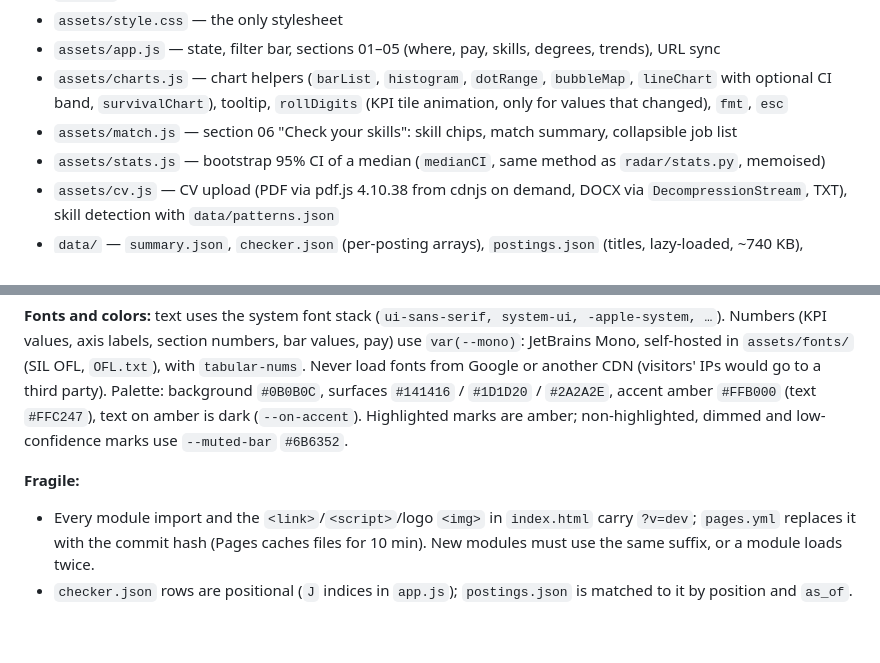
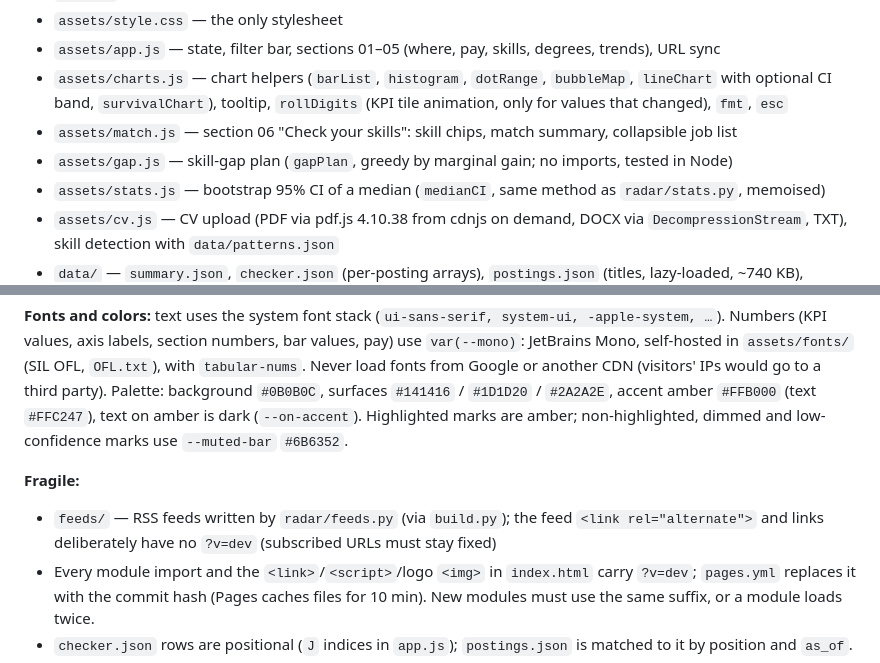
Before and after one commit to morty1338/Werkstudent-radar, a Markdown page: CLAUDE.md, 2 parts joined by grey strips. Rendered like a GitHub page; blank space fills up the shorter version.

```diff
--- a/CLAUDE.md
+++ b/CLAUDE.md
@@ -22,6 +22,7 @@ that differ from the original plan.
 - `assets/app.js` — state, filter bar, sections 01–05 (where, pay, skills, degrees, trends), URL sync
 - `assets/charts.js` — chart helpers (`barList`, `histogram`, `dotRange`, `bubbleMap`, `lineChart` with optional CI band, `survivalChart`), tooltip, `rollDigits` (KPI tile animation, only for values that changed), `fmt`, `esc`
 - `assets/match.js` — section 06 "Check your skills": skill chips, match summary, collapsible job list
+- `assets/gap.js` — skill-gap plan (`gapPlan`, greedy by marginal gain; no imports, tested in Node)
 - `assets/stats.js` — bootstrap 95% CI of a median (`medianCI`, same method as `radar/stats.py`, memoised)
 - `assets/cv.js` — CV upload (PDF via pdf.js 4.10.38 from cdnjs on demand, DOCX via `DecompressionStream`, TXT), skill detection with `data/patterns.json`
 - `data/` — `summary.json`, `checker.json` (per-posting arrays), `postings.json` (titles, lazy-loaded, ~740 KB), `history.json`, `patterns.json`, `og.png`, generated by `radar/build.py`; `lifetimes.json` (Kaplan–Meier), `cooccurrence.json` (skill lift), also from `build.py`; `timeline.json` (online/new/back/gone per day), generated by `radar/history.py`. `lifetimes`/`cooccurrence` are optional for the page (loaded with `.catch(() => null)`)
@@ -63,6 +64,8 @@ Google or another CDN (visitors' IPs would go to a third party). Palette: backgr
 amber; non-highlighted, dimmed and low-confidence marks use `--muted-bar` `#6B6352`.
 
 **Fragile:**
+- `feeds/` — RSS feeds written by `radar/feeds.py` (via `build.py`); the feed `<link rel="alternate">` and links
+  deliberately have no `?v=dev` (subscribed URLs must stay fixed)
 - Every module import and the `<link>`/`<script>`/logo `<img>` in `index.html` carry `?v=dev`;
   `pages.yml` replaces it with the commit hash (Pages caches files for 10 min).
   New modules must use the same suffix, or a module loads twice.
```
Also changed, not shown: README.md (+18 -1 lines), ROADMAP.md (+2 -2 lines).
